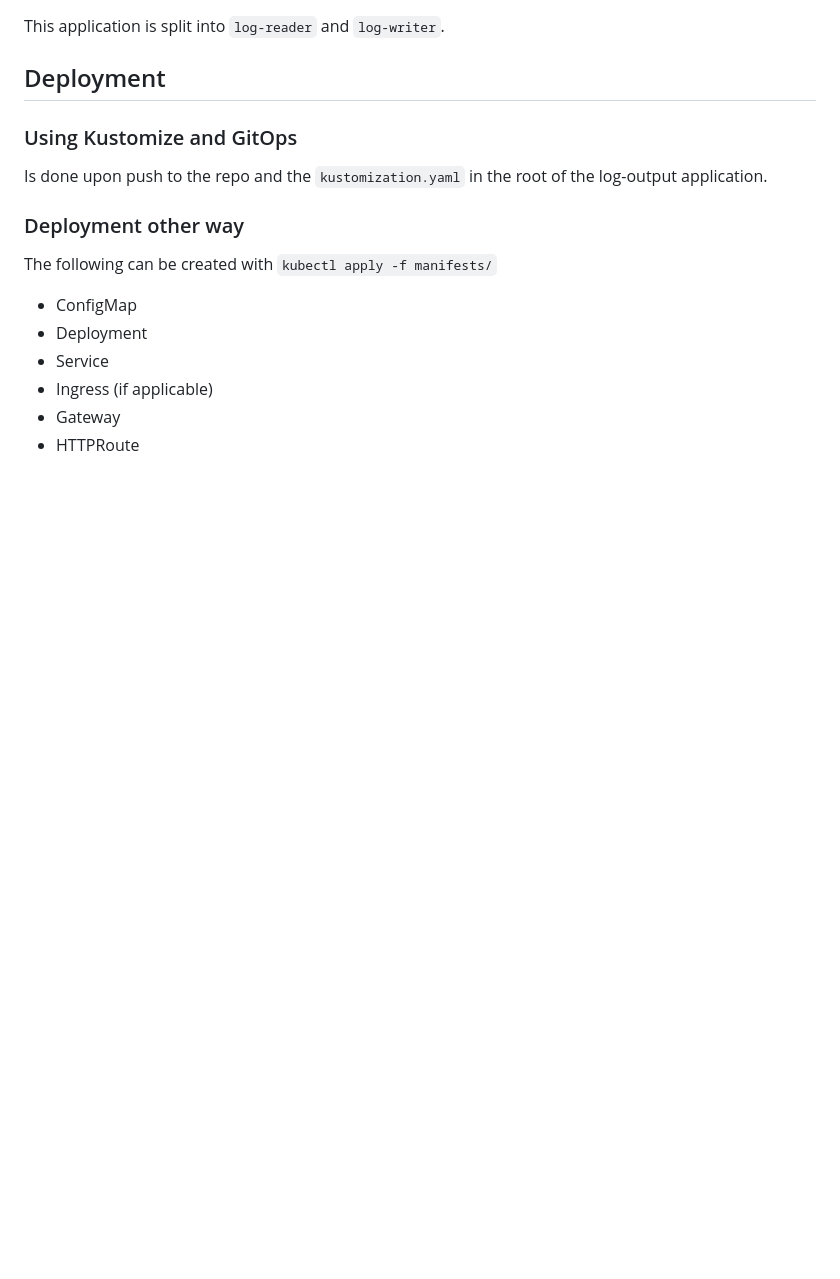
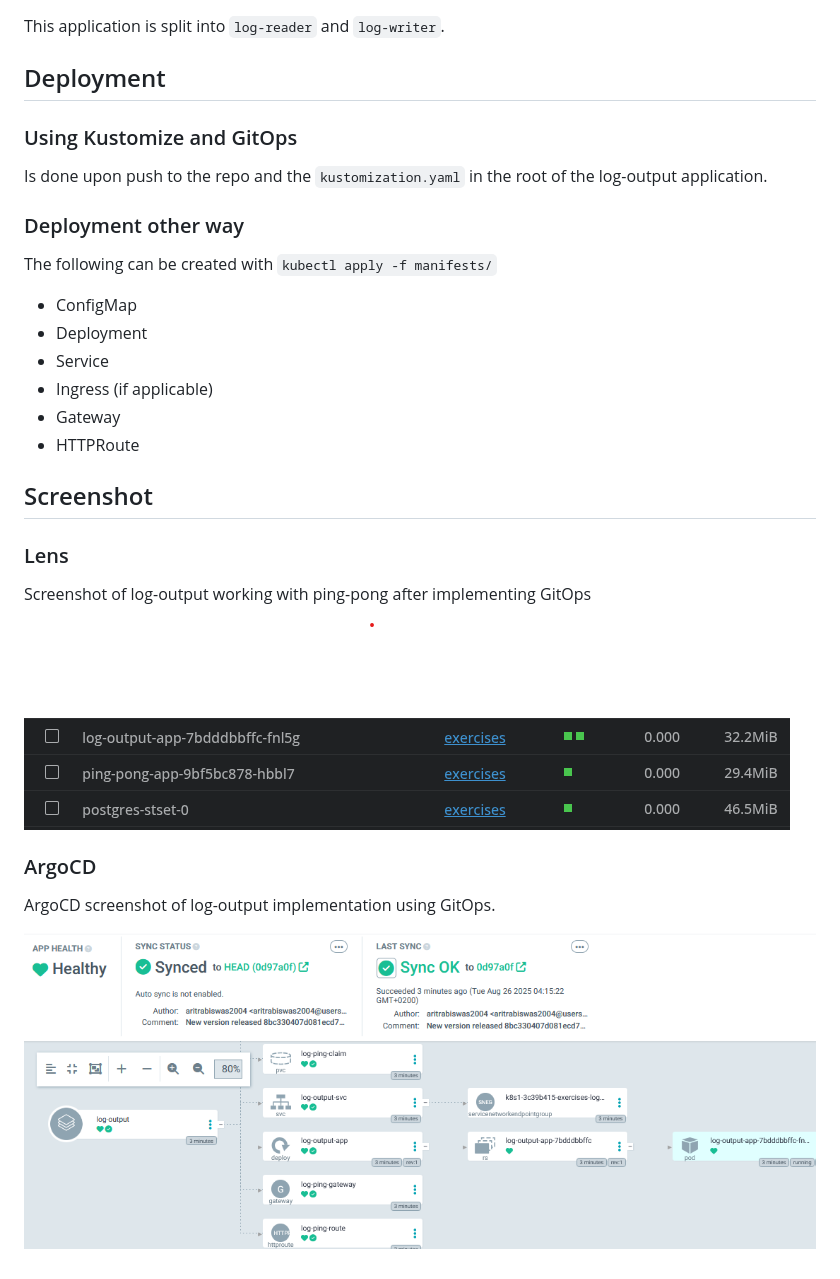
Before and after one commit to aritrabiswas2004/devops-with-kubernetes, a Markdown page: log-output/README.md, the part around the change printed below. Rendered like a GitHub page; pictures changed too: log-output/images/argo.png (added), log-output/images/lens.png (added); blank space fills up the shorter version.

Commit message:
Complete exercise 4.7 - Add GitOps to log-output

```diff
--- a/log-output/README.md
+++ b/log-output/README.md
@@ -20,3 +18,17 @@ The following can be created with `kubectl apply -f manifests/`
 - Ingress (if applicable)
 - Gateway
 - HTTPRoute
+
+## Screenshot
+
+### Lens
+
+Screenshot of log-output working with ping-pong after implementing GitOps
+
+![Lens](./images/lens.png)
+
+### ArgoCD
+
+ArgoCD screenshot of log-output implementation using GitOps.
+
+![ArgoCD](./images/argo.png)
```
Also changed, not shown: other parts of log-output/README.md (+0 -2 lines).
